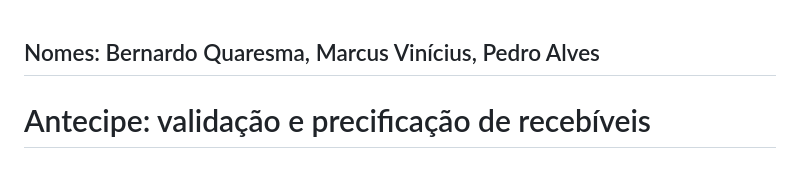
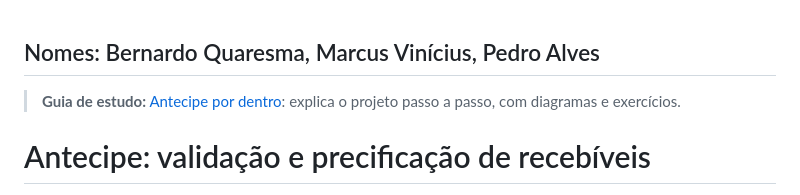
Before and after one commit to 123pedroalves2005-maker/Hackathon-Kanastra, a Markdown page: README.md, the part around the change. Drawn GitHub-style.

Commit message:
Adiciona link para o guia de estudo no README

```diff
--- a/README.md
+++ b/README.md
@@ -1,4 +1,6 @@
 ## Nomes: Bernardo Quaresma, Marcus Vinícius, Pedro Alves
+
+> **Guia de estudo:** [Antecipe por dentro](https://claude.ai/artifact/DHCoJqc5EkXVUv1E4o1pE9): explica o projeto passo a passo, com diagramas e exercícios.
 
 # Antecipe: validação e precificação de recebíveis
 
```
